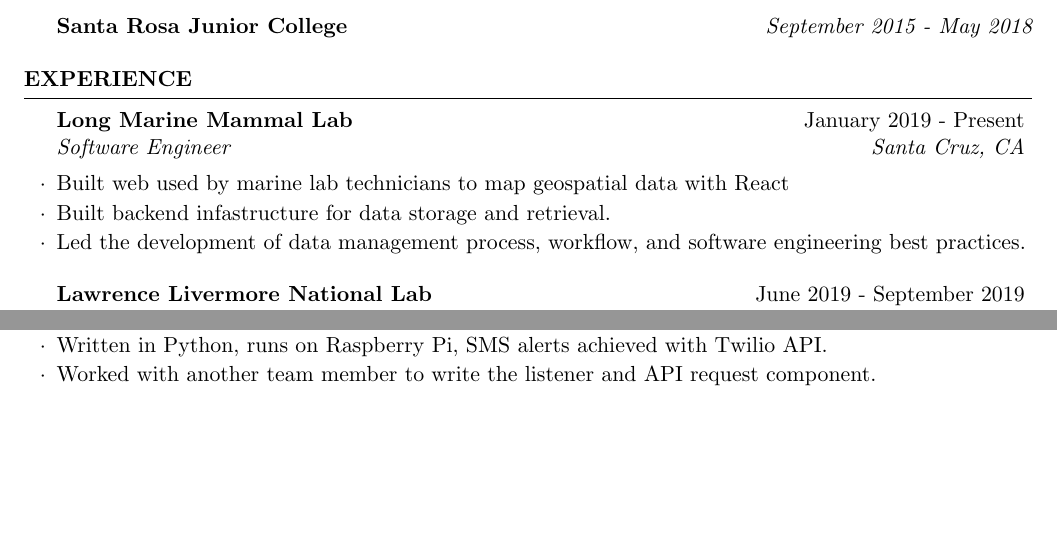
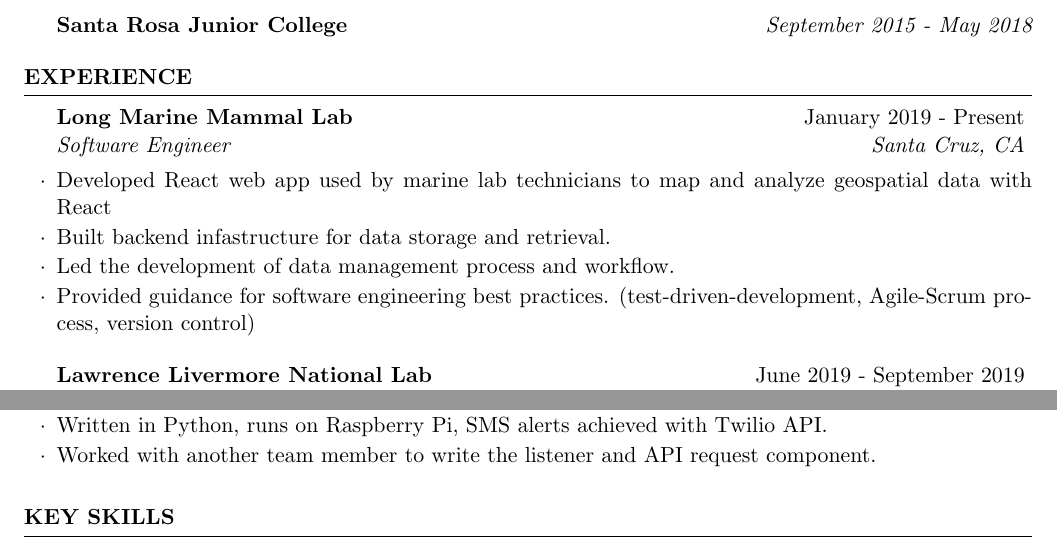
Before and after one commit to paulyakovlev/json-resume-generator, a LaTeX CV (resume-yakovlev.tex): two parts of the page, joined at a grey line, cut so that both start at the same text, the shorter picture padded with empty space. Compiled offline with pdfLaTeX.

Commit message:
update lml experience

```diff
--- a/resume-yakovlev.tex
+++ b/resume-yakovlev.tex
@@ -51,9 +51,10 @@
 
 \begin{rSection}{Experience}
     \begin{rSubsection}{Long Marine Mammal Lab}{January 2019 - Present}{Software Engineer}{Santa Cruz, CA}
-        \item Built web  used by marine lab technicians to map geospatial data with React
+        \item Developed React web app used by marine lab technicians to map and analyze geospatial data with React
         \item Built backend infastructure for data storage and retrieval.
-        \item Led the development of data management process, workflow, and software engineering best practices.
+        \item Led the development of data management process and workflow.
+        \item Provided guidance for software engineering best practices. (test-driven-development, Agile-Scrum process, version control)
     \end{rSubsection}
 
     \begin{rSubsection}{Lawrence Livermore National Lab}{June 2019 - September 2019}{Computing Intern}{Livermore, CA}
@@ -90,6 +91,10 @@
 
 \end{rSection}
 
+\begin{rSection}{Key Skills}
+
+\end{rSection}
+
 
 %----------------------------------------------------------------------------------------
 %	EXAMPLE SECTION
```
Also changed, not shown: resume-yakovlev.pdf.
